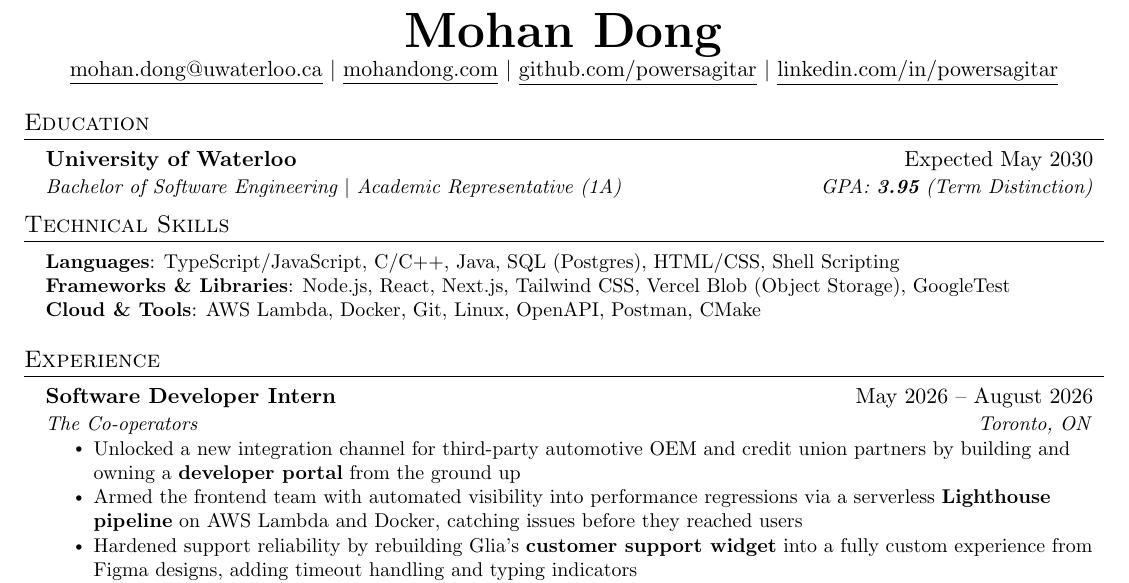
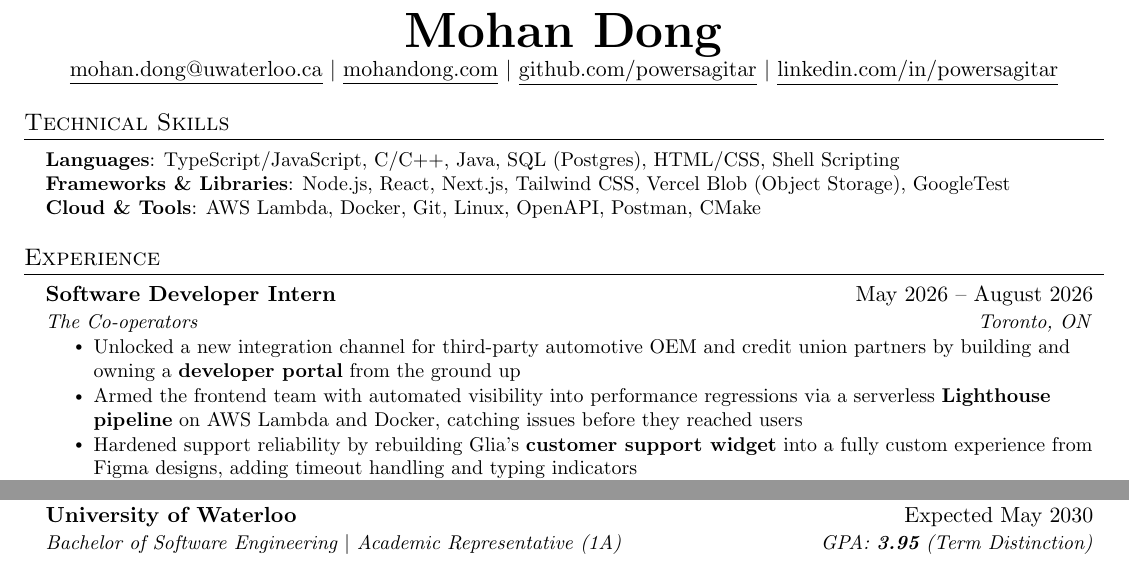
Before and after one commit to powersagitar/resume, a LaTeX document (main.tex): part of the page before the commit and two parts of the page after it, the two joined at a grey line, cut so that both start at the same text. Compiled offline with pdfLaTeX.

Commit message:
drop education to bottom of page

```diff
--- a/main.tex
+++ b/main.tex
@@ -120,15 +120,6 @@
 \end{center}
 
 
-%-----------EDUCATION-----------
-\section{Education}
-  \resumeSubHeadingListStart
-    \resumeSubheading
-      {University of Waterloo}{Expected May 2030}
-      {Bachelor of Software Engineering $|$ Academic Representative (1A)}{GPA: \textbf{3.95} (Term Distinction)}
-  \resumeSubHeadingListEnd
-
-
 %
 %-----------PROGRAMMING SKILLS-----------
 \section{Technical Skills}
```
Also changed, not shown: main.tex (9 more changed lines).
